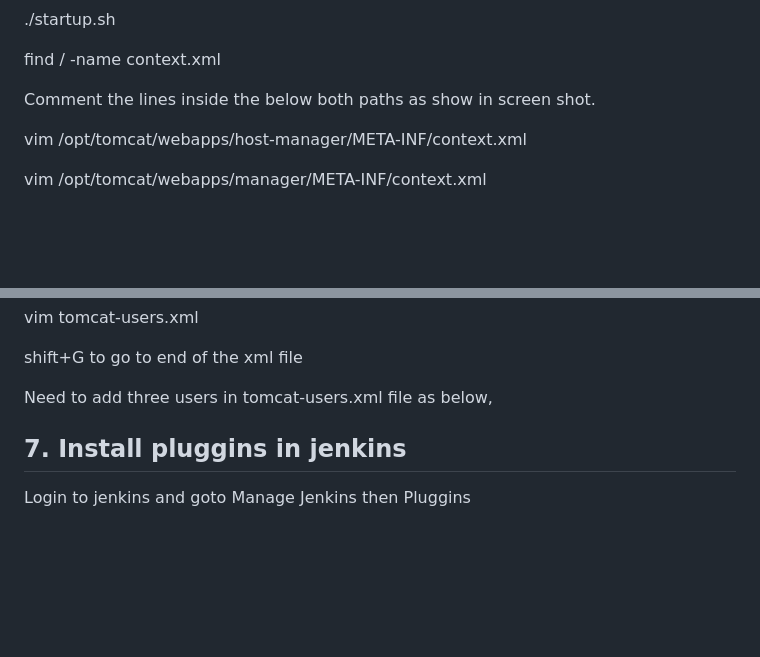
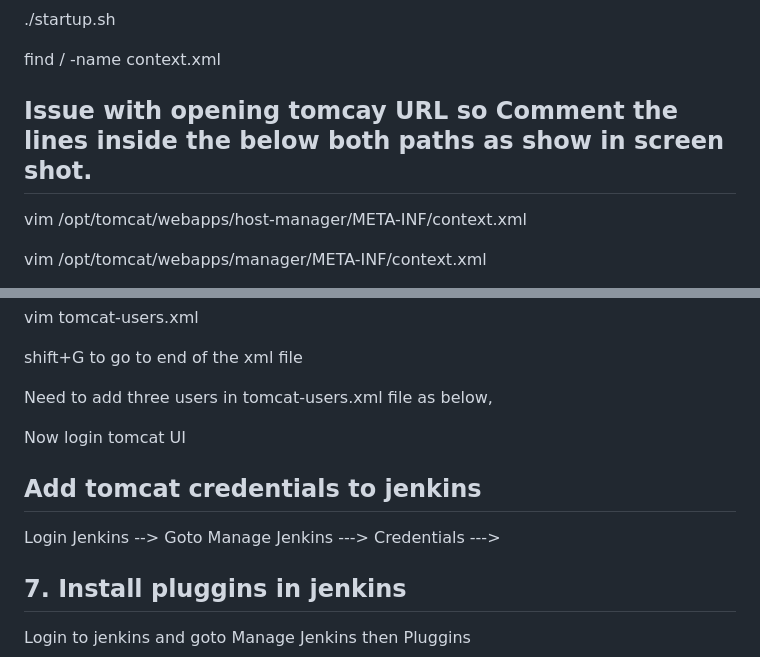
Before and after one commit to kirancgwd/DevopsProjects, a Markdown page: Registation_app/README.md, 2 parts joined by grey strips. Rendered like a GitHub page; blank space fills up the shorter version.

```diff
--- a/Registation_app/README.md
+++ b/Registation_app/README.md
@@ -126,7 +126,7 @@ cd tomcat
 
 find / -name context.xml
 
-Comment the lines inside the below both paths as show in screen shot.
+## Issue with opening tomcay URL so Comment the lines inside the below both paths as show in screen shot.
 
 vim /opt/tomcat/webapps/host-manager/META-INF/context.xml
 
@@ -149,13 +149,26 @@ vim tomcat-users.xml
 shift+G to go to end of the xml file
 
 Need to add three users in tomcat-users.xml file as below,
+
  <role rolename="manager-gui"/>
+
  <role rolename="manager-script"/>
+
  <role rolename="manager-jmx"/>
+
  <role rolename="manager-status"/>
+
  <user username="admin" password="admin" roles="manager-gui, manager-script, manager-jmx, manager-status"/>
+
  <user username="deployer" password="deployer" roles="manager-script"/>
+
  <user username="tomcat" password="s3cret" roles="manager-gui"/>
+
+Now login tomcat UI
+
+## Add tomcat credentials to jenkins
+
+Login Jenkins --> Goto Manage Jenkins ---> Credentials --->
 
 
 ## 7. Install pluggins in jenkins
```
